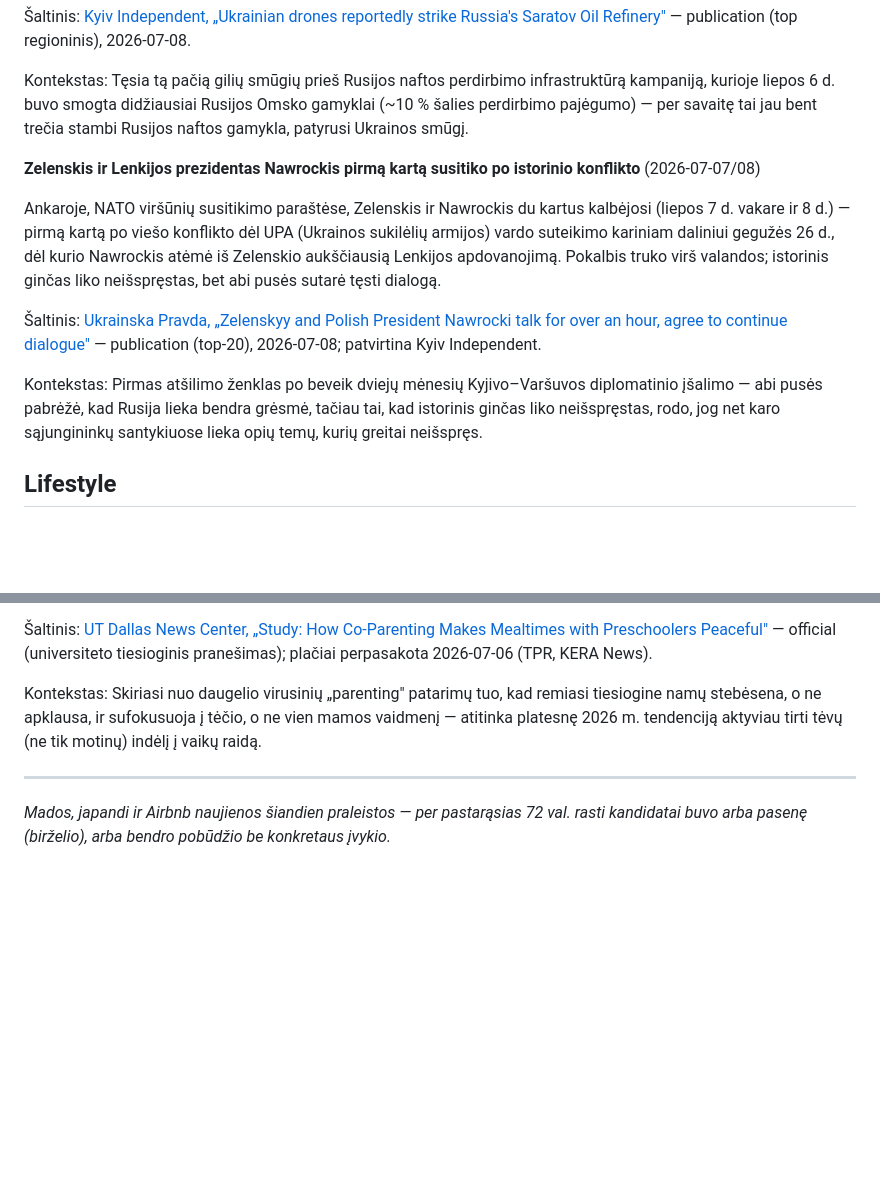
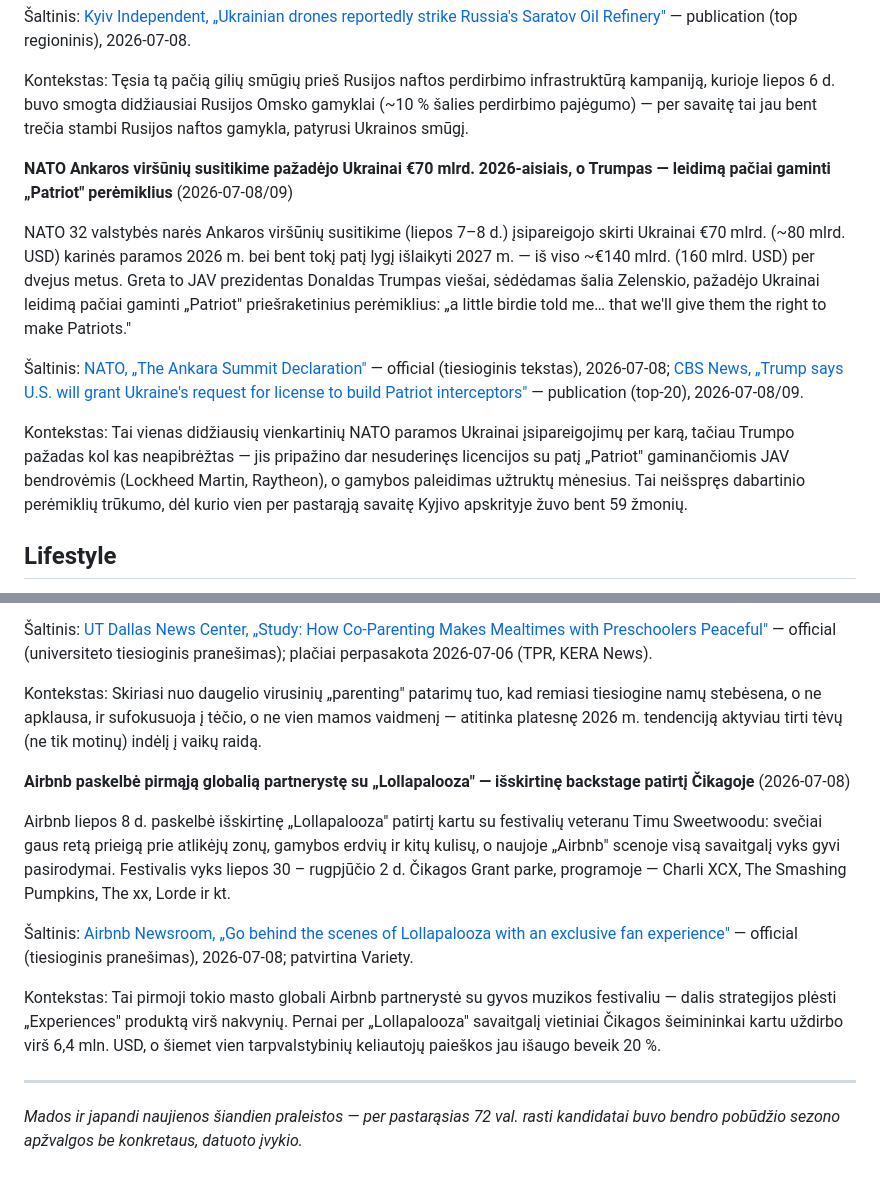
Before and after one commit to lvisockas/dailybriefing, a Markdown page: briefings/2026-07-09.md, 2 parts joined by grey strips. GitHub-like rendering; blank space fills up the shorter version.

Commit message:
briefing: 2026-07-09 (update)
Add NATO Ankara summit / Trump Patriot missile pledge (replacing the
now-superseded Zelensky-Nawrocki item) and Airbnb x Lollapalooza
partnership, reflecting news that broke after the earlier same-day run.

Co-Authored-By: Claude Sonnet 5 <noreply@anthropic.com>
Claude-Session: https://claude.ai/code/session_01GsfAQoDeXtQHgaNi4gPXqF

```diff
--- a/briefings/2026-07-09.md
+++ b/briefings/2026-07-09.md
@@ -28,13 +28,13 @@ Ukrainos dronai per naktį smogė Rusijos Saratovo naftos perdirbimo gamyklai be
 
 Kontekstas: Tęsia tą pačią gilių smūgių prieš Rusijos naftos perdirbimo infrastruktūrą kampaniją, kurioje liepos 6 d. buvo smogta didžiausiai Rusijos Omsko gamyklai (~10 % šalies perdirbimo pajėgumo) — per savaitę tai jau bent trečia stambi Rusijos naftos gamykla, patyrusi Ukrainos smūgį.
 
-**Zelenskis ir Lenkijos prezidentas Nawrockis pirmą kartą susitiko po istorinio konflikto** (2026-07-07/08)
+**NATO Ankaros viršūnių susitikime pažadėjo Ukrainai €70 mlrd. 2026-aisiais, o Trumpas — leidimą pačiai gaminti „Patriot" perėmiklius** (2026-07-08/09)
 
-Ankaroje, NATO viršūnių susitikimo paraštėse, Zelenskis ir Nawrockis du kartus kalbėjosi (liepos 7 d. vakare ir 8 d.) — pirmą kartą po viešo konflikto dėl UPA (Ukrainos sukilėlių armijos) vardo suteikimo kariniam daliniui gegužės 26 d., dėl kurio Nawrockis atėmė iš Zelenskio aukščiausią Lenkijos apdovanojimą. Pokalbis truko virš valandos; istorinis ginčas liko neišspręstas, bet abi pusės sutarė tęsti dialogą.
+NATO 32 valstybės narės Ankaros viršūnių susitikime (liepos 7–8 d.) įsipareigojo skirti Ukrainai €70 mlrd. (~80 mlrd. USD) karinės paramos 2026 m. bei bent tokį patį lygį išlaikyti 2027 m. — iš viso ~€140 mlrd. (160 mlrd. USD) per dvejus metus. Greta to JAV prezidentas Donaldas Trumpas viešai, sėdėdamas šalia Zelenskio, pažadėjo Ukrainai leidimą pačiai gaminti „Patriot" priešraketinius perėmiklius: „a little birdie told me… that we'll give them the right to make Patriots."
 
-Šaltinis: [Ukrainska Pravda, „Zelenskyy and Polish President Nawrocki talk for over an hour, agree to continue dialogue"](https://www.pravda.com.ua/eng/news/2026/07/08/8043122/) — publication (top-20), 2026-07-08; patvirtina Kyiv Independent.
+Šaltinis: [NATO, „The Ankara Summit Declaration"](https://www.nato.int/en/about-us/official-texts-and-resources/official-texts/2026/07/08/the-ankara-summit-declaration) — official (tiesioginis tekstas), 2026-07-08; [CBS News, „Trump says U.S. will grant Ukraine's request for license to build Patriot interceptors"](https://www.cbsnews.com/news/trump-ukraine-license-patriot-missiles-zelenskyy/) — publication (top-20), 2026-07-08/09.
 
-Kontekstas: Pirmas atšilimo ženklas po beveik dviejų mėnesių Kyjivo–Varšuvos diplomatinio įšalimo — abi pusės pabrėžė, kad Rusija lieka bendra grėsmė, tačiau tai, kad istorinis ginčas liko neišspręstas, rodo, jog net karo sąjungininkų santykiuose lieka opių temų, kurių greitai neišspręs.
+Kontekstas: Tai vienas didžiausių vienkartinių NATO paramos Ukrainai įsipareigojimų per karą, tačiau Trumpo pažadas kol kas neapibrėžtas — jis pripažino dar nesuderinęs licencijos su patį „Patriot" gaminančiomis JAV bendrovėmis (Lockheed Martin, Raytheon), o gamybos paleidimas užtruktų mėnesius. Tai neišspręs dabartinio perėmiklių trūkumo, dėl kurio vien per pastarąją savaitę Kyjivo apskrityje žuvo bent 59 žmonių.
 
 ## Lifestyle
 
@@ -46,6 +46,14 @@ University of Texas at Dallas tyrėjai (vad. dr. Jackie Nelson) septynias dienas
 
 Kontekstas: Skiriasi nuo daugelio virusinių „parenting" patarimų tuo, kad remiasi tiesiogine namų stebėsena, o ne apklausa, ir sufokusuoja į tėčio, o ne vien mamos vaidmenį — atitinka platesnę 2026 m. tendenciją aktyviau tirti tėvų (ne tik motinų) indėlį į vaikų raidą.
 
+**Airbnb paskelbė pirmąją globalią partnerystę su „Lollapalooza" — išskirtinę backstage patirtį Čikagoje** (2026-07-08)
+
+Airbnb liepos 8 d. paskelbė išskirtinę „Lollapalooza" patirtį kartu su festivalių veteranu Timu Sweetwoodu: svečiai gaus retą prieigą prie atlikėjų zonų, gamybos erdvių ir kitų kulisų, o naujoje „Airbnb" scenoje visą savaitgalį vyks gyvi pasirodymai. Festivalis vyks liepos 30 – rugpjūčio 2 d. Čikagos Grant parke, programoje — Charli XCX, The Smashing Pumpkins, The xx, Lorde ir kt.
+
+Šaltinis: [Airbnb Newsroom, „Go behind the scenes of Lollapalooza with an exclusive fan experience"](https://news.airbnb.com/go-behind-the-scenes-of-lollapalooza-with-an-exclusive-fan-experience/) — official (tiesioginis pranešimas), 2026-07-08; patvirtina Variety.
+
+Kontekstas: Tai pirmoji tokio masto globali Airbnb partnerystė su gyvos muzikos festivaliu — dalis strategijos plėsti „Experiences" produktą virš nakvynių. Pernai per „Lollapalooza" savaitgalį vietiniai Čikagos šeimininkai kartu uždirbo virš 6,4 mln. USD, o šiemet vien tarpvalstybinių keliautojų paieškos jau išaugo beveik 20 %.
+
 ---
 
-*Mados, japandi ir Airbnb naujienos šiandien praleistos — per pastarąsias 72 val. rasti kandidatai buvo arba pasenę (birželio), arba bendro pobūdžio be konkretaus įvykio.*
+*Mados ir japandi naujienos šiandien praleistos — per pastarąsias 72 val. rasti kandidatai buvo bendro pobūdžio sezono apžvalgos be konkretaus, datuoto įvykio.*
```
